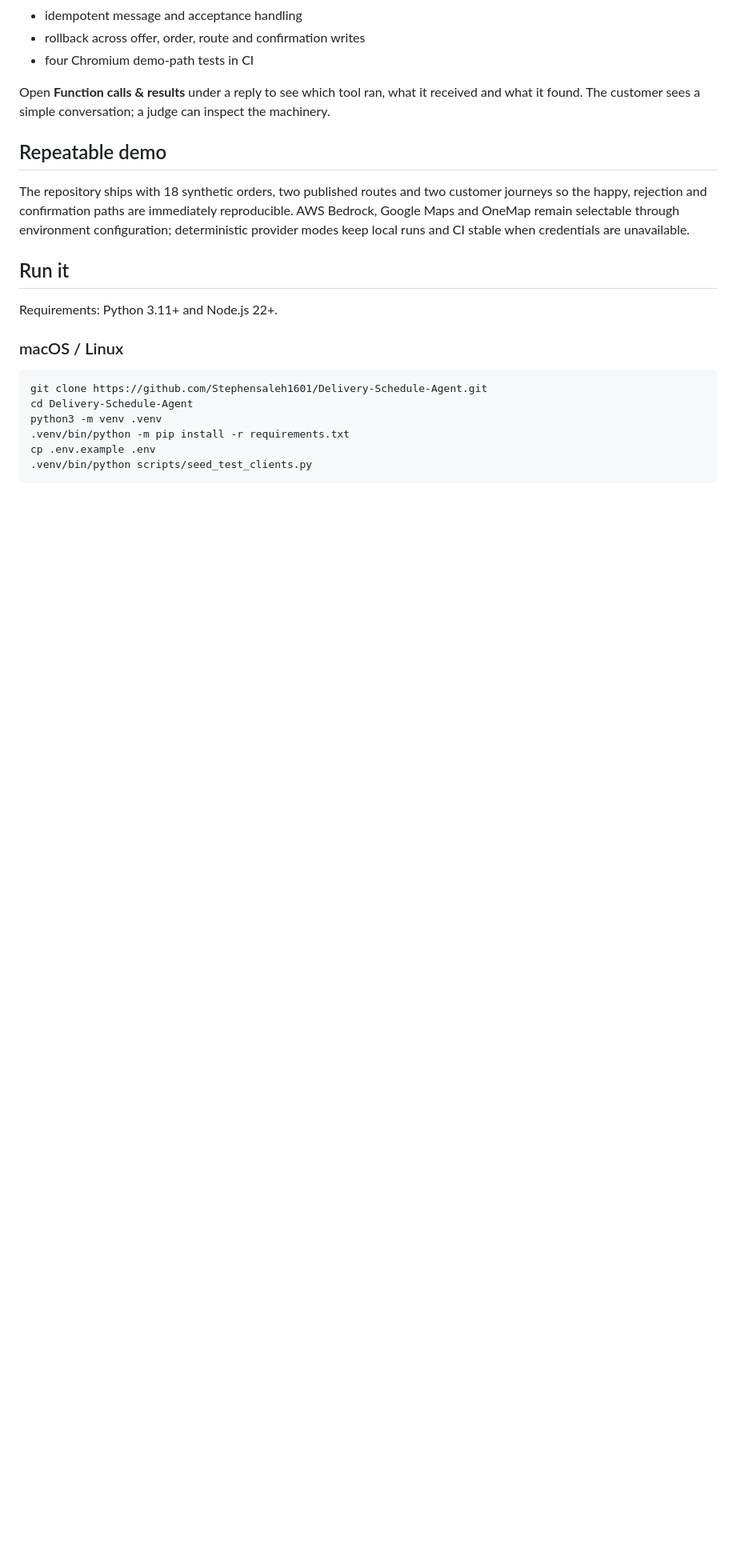
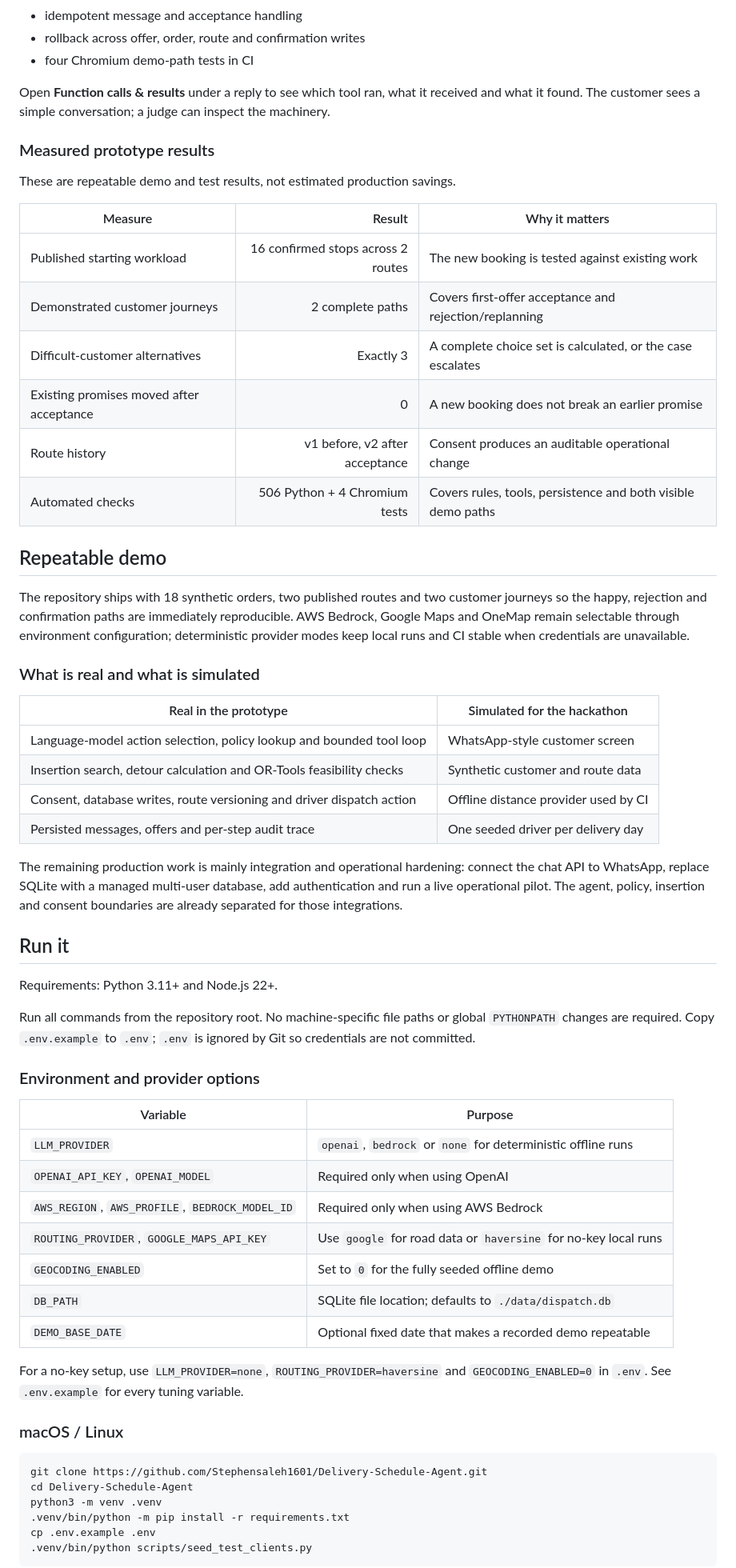
Before and after one commit to Stephensaleh1601/Delivery-Schedule-Agent, a Markdown page: README.md, the part around one of its changes. Shown at 80% size. GitHub-like rendering; blank space fills up the shorter version.

```diff
--- a/README.md
+++ b/README.md
@@ -189,6 +216,19 @@ Open **Function calls & results** under a reply to see which tool ran, what it
 received and what it found. The customer sees a simple conversation; a judge can
 inspect the machinery.
 
+### Measured prototype results
+
+These are repeatable demo and test results, not estimated production savings.
+
+| Measure | Result | Why it matters |
+|---|---:|---|
+| Published starting workload | 16 confirmed stops across 2 routes | The new booking is tested against existing work |
+| Demonstrated customer journeys | 2 complete paths | Covers first-offer acceptance and rejection/replanning |
+| Difficult-customer alternatives | Exactly 3 | A complete choice set is calculated, or the case escalates |
+| Existing promises moved after acceptance | 0 | A new booking does not break an earlier promise |
+| Route history | v1 before, v2 after acceptance | Consent produces an auditable operational change |
+| Automated checks | 506 Python + 4 Chromium tests | Covers rules, tools, persistence and both visible demo paths |
+
 ## Repeatable demo
 
 The repository ships with 18 synthetic orders, two published routes and two
@@ -197,9 +237,43 @@ reproducible. AWS Bedrock, Google Maps and OneMap remain selectable through
 environment configuration; deterministic provider modes keep local runs and CI
 stable when credentials are unavailable.
 
+### What is real and what is simulated
+
+| Real in the prototype | Simulated for the hackathon |
+|---|---|
+| Language-model action selection, policy lookup and bounded tool loop | WhatsApp-style customer screen |
+| Insertion search, detour calculation and OR-Tools feasibility checks | Synthetic customer and route data |
+| Consent, database writes, route versioning and driver dispatch action | Offline distance provider used by CI |
+| Persisted messages, offers and per-step audit trace | One seeded driver per delivery day |
+
+The remaining production work is mainly integration and operational hardening:
+connect the chat API to WhatsApp, replace SQLite with a managed multi-user
+database, add authentication and run a live operational pilot. The agent,
+policy, insertion and consent boundaries are already separated for those
+integrations.
+
 ## Run it
 
 Requirements: Python 3.11+ and Node.js 22+.
+
+Run all commands from the repository root. No machine-specific file paths or
+global `PYTHONPATH` changes are required. Copy `.env.example` to `.env`; `.env`
+is ignored by Git so credentials are not committed.
+
+### Environment and provider options
+
+| Variable | Purpose |
+|---|---|
+| `LLM_PROVIDER` | `openai`, `bedrock` or `none` for deterministic offline runs |
+| `OPENAI_API_KEY`, `OPENAI_MODEL` | Required only when using OpenAI |
+| `AWS_REGION`, `AWS_PROFILE`, `BEDROCK_MODEL_ID` | Required only when using AWS Bedrock |
+| `ROUTING_PROVIDER`, `GOOGLE_MAPS_API_KEY` | Use `google` for road data or `haversine` for no-key local runs |
+| `GEOCODING_ENABLED` | Set to `0` for the fully seeded offline demo |
+| `DB_PATH` | SQLite file location; defaults to `./data/dispatch.db` |
+| `DEMO_BASE_DATE` | Optional fixed date that makes a recorded demo repeatable |
+
+For a no-key setup, use `LLM_PROVIDER=none`, `ROUTING_PROVIDER=haversine` and
+`GEOCODING_ENABLED=0` in `.env`. See `.env.example` for every tuning variable.
 
 ### macOS / Linux
 
```
Also changed, not shown: other parts of README.md (+52 -25 lines).
